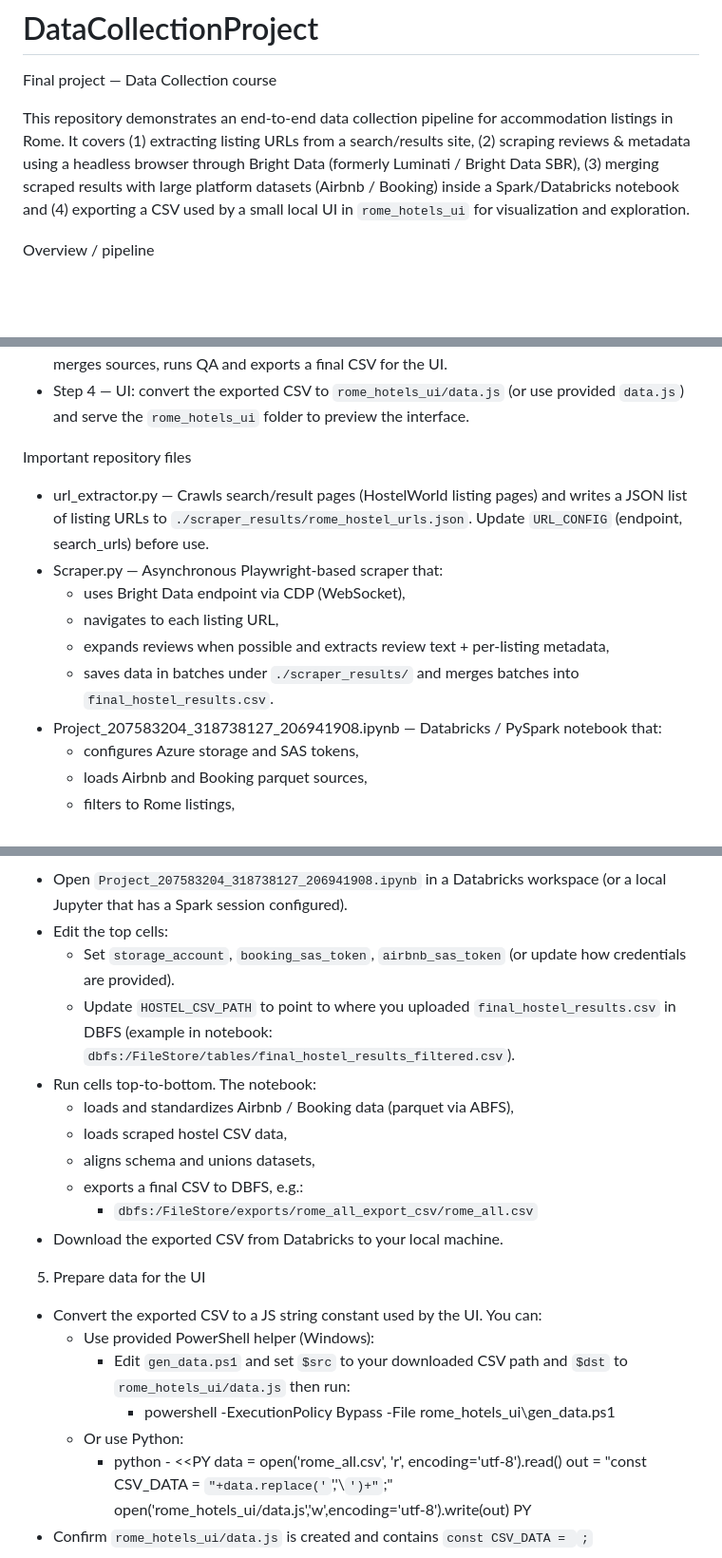
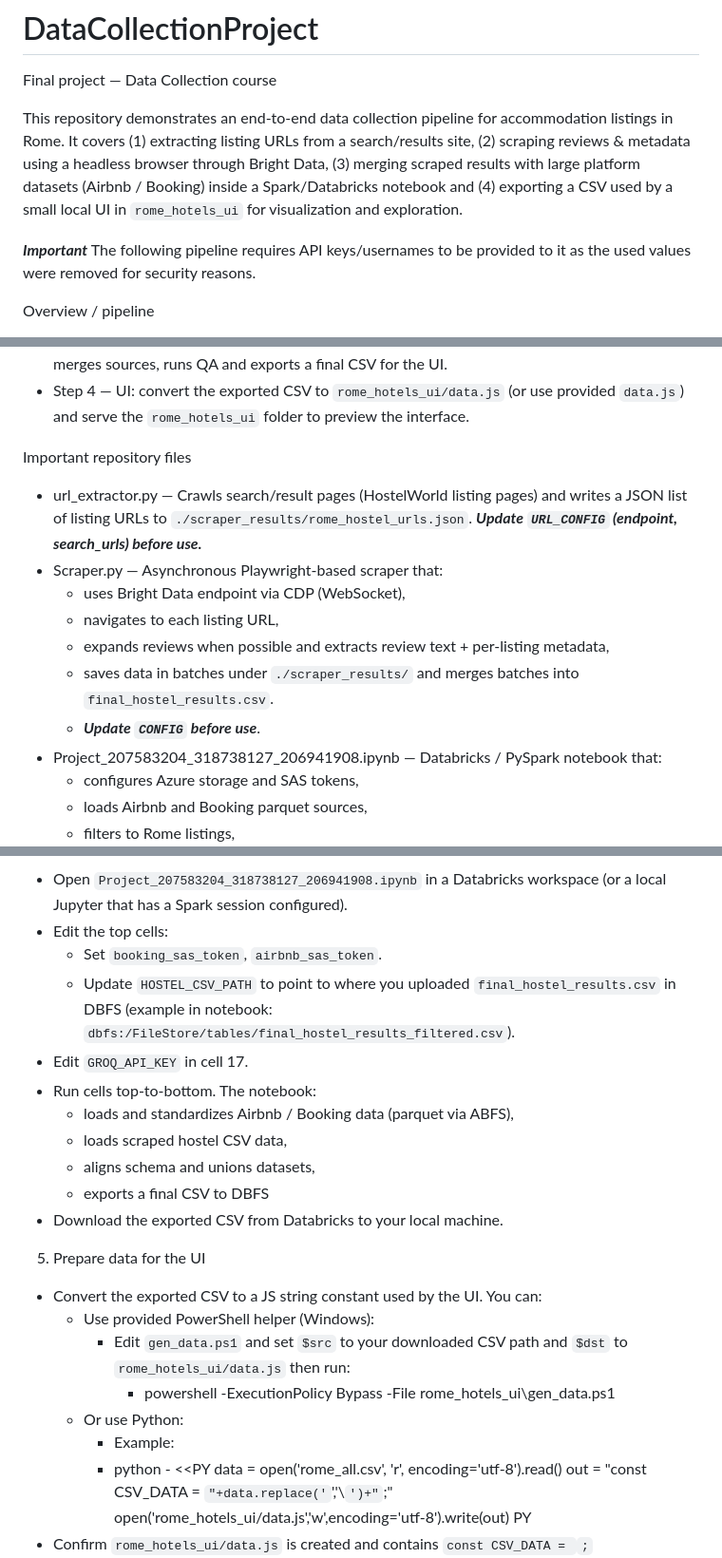
Before and after one commit to YuvalAlt1/DataCollectionProject, a Markdown page: README.md, 3 parts joined by grey strips. Shown at 95% size. Drawn GitHub-style; blank space fills up the shorter version.

Commit message:
Update README with important security notes
Added important notes regarding API keys and security precautions for the data collection pipeline.

```diff
--- a/README.md
+++ b/README.md
@@ -2,7 +2,10 @@
 
 Final project — Data Collection course
 
-This repository demonstrates an end-to-end data collection pipeline for accommodation listings in Rome. It covers (1) extracting listing URLs from a search/results site, (2) scraping reviews & metadata using a headless browser through Bright Data (formerly Luminati / Bright Data SBR), (3) merging scraped results with large platform datasets (Airbnb / Booking) inside a Spark/Databricks notebook and (4) exporting a CSV used by a small local UI in `rome_hotels_ui` for visualization and exploration.
+This repository demonstrates an end-to-end data collection pipeline for accommodation listings in Rome. It covers (1) extracting listing URLs from a search/results site, (2) scraping reviews & metadata using a headless browser through Bright Data, (3) merging scraped results with large platform datasets (Airbnb / Booking) inside a Spark/Databricks notebook and (4) exporting a CSV used by a small local UI in `rome_hotels_ui` for visualization and exploration.
+
+***Important***
+The following pipeline requires API keys/usernames to be provided to it as the used values were removed for security reasons.
 
 Overview / pipeline
 - Step 1 — URL extraction: run `url_extractor.py` to collect listing page URLs (HostelWorld in this repo).
@@ -11,12 +14,13 @@ Overview / pipeline
 - Step 4 — UI: convert the exported CSV to `rome_hotels_ui/data.js` (or use provided `data.js`) and serve the `rome_hotels_ui` folder to preview the interface.
 
 Important repository files
-- url_extractor.py — Crawls search/result pages (HostelWorld listing pages) and writes a JSON list of listing URLs to `./scraper_results/rome_hostel_urls.json`. Update `URL_CONFIG` (endpoint, search_urls) before use.
+- url_extractor.py — Crawls search/result pages (HostelWorld listing pages) and writes a JSON list of listing URLs to `./scraper_results/rome_hostel_urls.json`. ***Update `URL_CONFIG` (endpoint, search_urls) before use.***
 - Scraper.py — Asynchronous Playwright-based scraper that:
   - uses Bright Data endpoint via CDP (WebSocket),
   - navigates to each listing URL,
   - expands reviews when possible and extracts review text + per-listing metadata,
   - saves data in batches under `./scraper_results/` and merges batches into `final_hostel_results.csv`.
+  - ***Update `CONFIG` before use***.
 - Project_207583204_318738127_206941908.ipynb — Databricks / PySpark notebook that:
   - configures Azure storage and SAS tokens,
   - loads Airbnb and Booking parquet sources,
@@ -85,14 +85,14 @@ Notes:
 4) Run the Databricks notebook (merge, QA, export)
 - Open `Project_207583204_318738127_206941908.ipynb` in a Databricks workspace (or a local Jupyter that has a Spark session configured).
 - Edit the top cells:
-  - Set `storage_account`, `booking_sas_token`, `airbnb_sas_token` (or update how credentials are provided).
+  - Set `booking_sas_token`, `airbnb_sas_token`.
   - Update `HOSTEL_CSV_PATH` to point to where you uploaded `final_hostel_results.csv` in DBFS (example in notebook: `dbfs:/FileStore/tables/final_hostel_results_filtered.csv`).
+- Edit `GROQ_API_KEY` in cell 17.
 - Run cells top-to-bottom. The notebook:
   - loads and standardizes Airbnb / Booking data (parquet via ABFS),
   - loads scraped hostel CSV data,
   - aligns schema and unions datasets,
-  - exports a final CSV to DBFS, e.g.:
-    - `dbfs:/FileStore/exports/rome_all_export_csv/rome_all.csv`
+  - exports a final CSV to DBFS
 - Download the exported CSV from Databricks to your local machine.
 
 5) Prepare data for the UI
@@ -101,6 +101,7 @@ Notes:
     - Edit `gen_data.ps1` and set `$src` to your downloaded CSV path and `$dst` to `rome_hotels_ui/data.js` then run:
       - powershell -ExecutionPolicy Bypass -File rome_hotels_ui\gen_data.ps1
   - Or use Python:
+    - Example:
     - python - <<PY
       data = open('rome_all.csv', 'r', encoding='utf-8').read()
       out = "const CSV_DATA = `"+data.replace('`','\\`')+"`;"
```
Also changed, not shown: other parts of README.md (+0 -4 lines).
